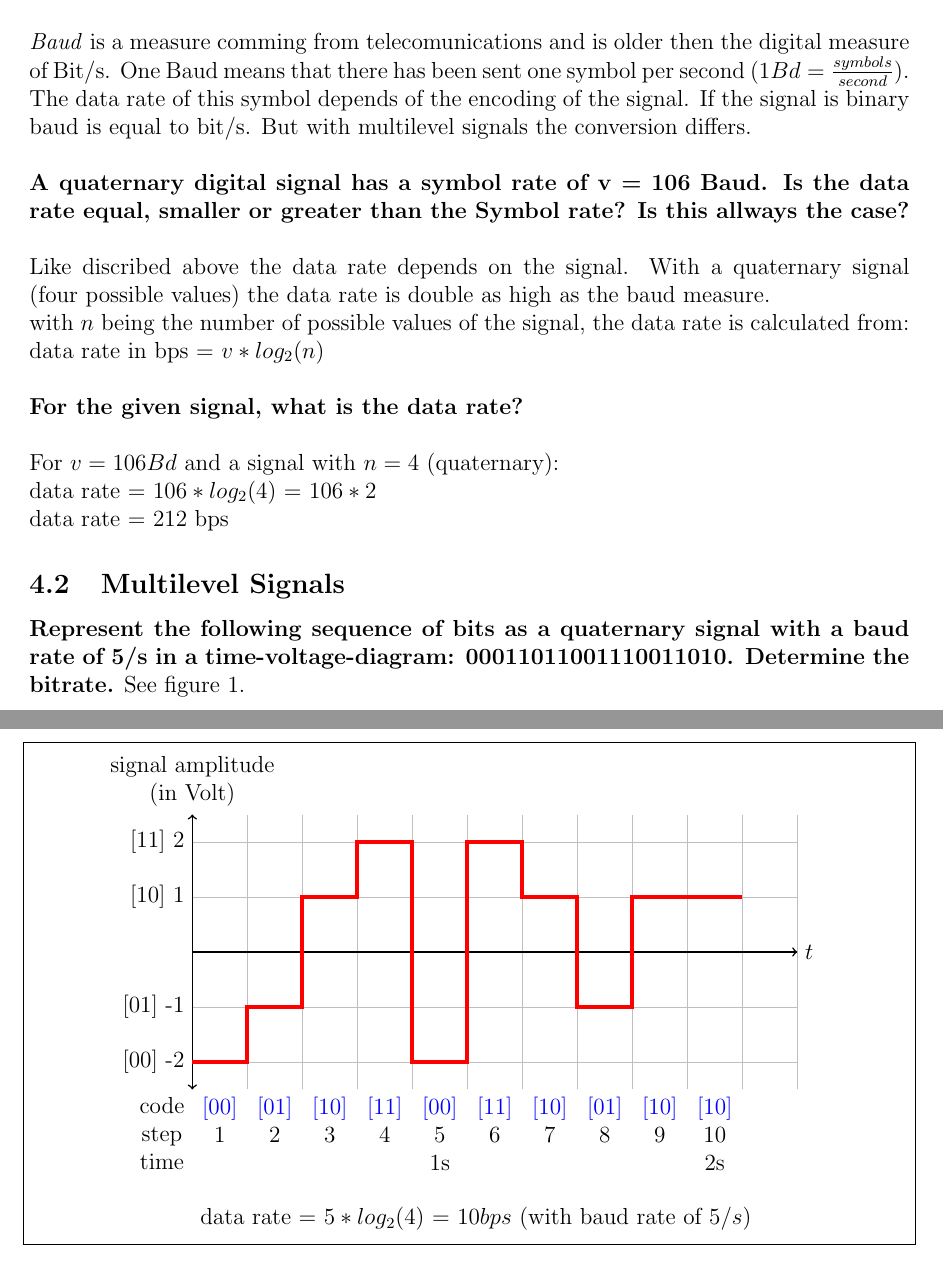
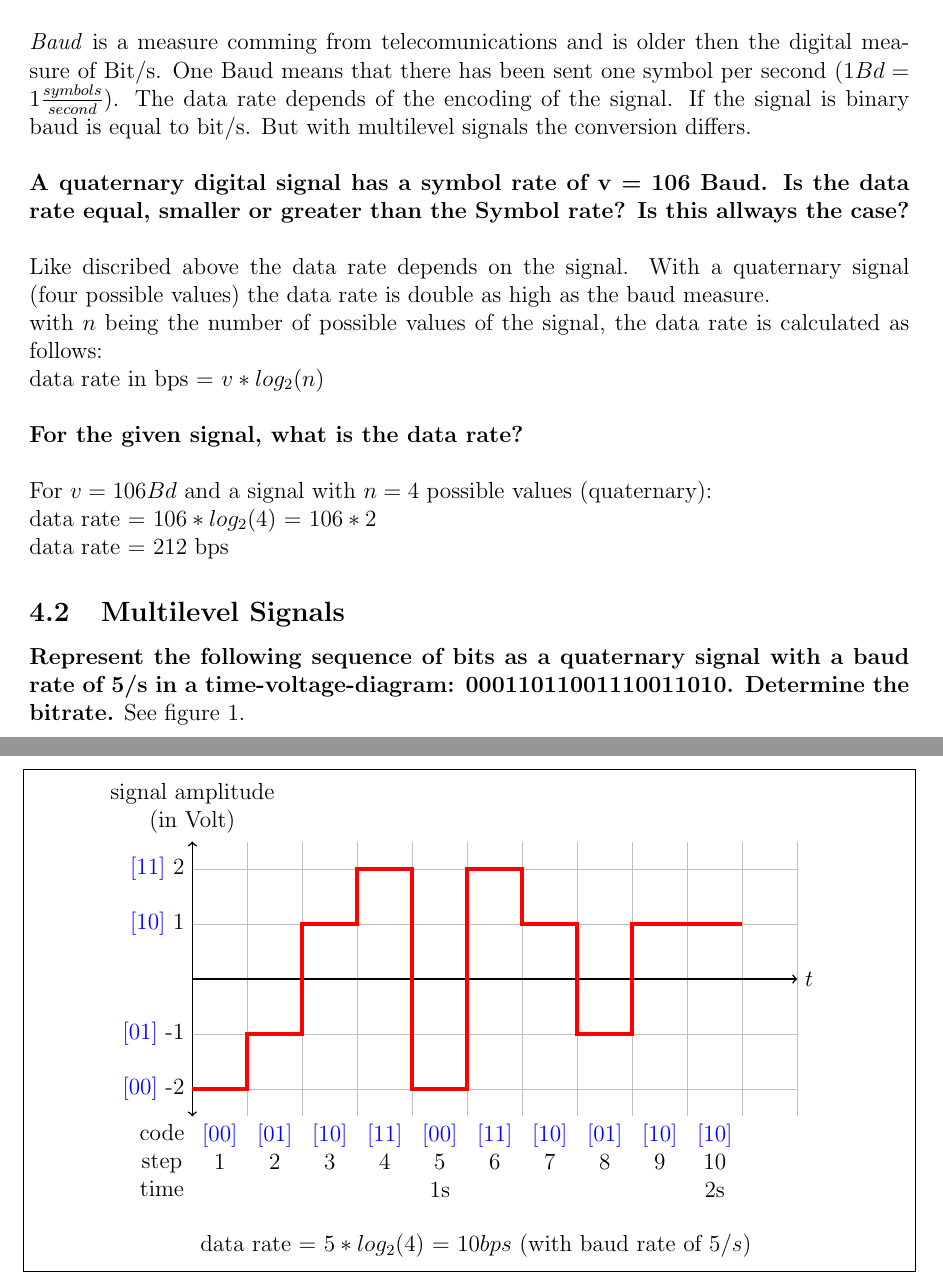
Before and after one commit to Djimon/CN18, a LaTeX problem sheet (Assignment4/assignment4.tex): two parts of pages 1 and 2 of 2, joined at a grey line, cut so that both start at the same text. Compiled offline with pdfLaTeX.

Commit message:
weitere minor changes

```diff
--- a/Assignment4/assignment4.tex
+++ b/Assignment4/assignment4.tex
@@ -39,17 +39,17 @@
 \textbf{What is the difference between Baud und Bit/s?}\\
 \\
 \textit{Baud} is a measure comming from telecomunications and is older then the digital measure of Bit/s.
-One Baud means that there has been sent one symbol per second ($1Bd = \frac{symbols}{second}$). The data rate of this symbol depends of the encoding of the signal. If the signal is binary baud is equal to bit/s. But with multilevel signals the conversion differs.\\
+One Baud means that there has been sent one symbol per second ($1Bd = 1\frac{symbols}{second}$). The data rate depends of the encoding of the signal. If the signal is binary baud is equal to bit/s. But with multilevel signals the conversion differs.\\
 \\
 \textbf{A quaternary digital signal has a symbol rate of v = 106 Baud. Is the data rate equal,	smaller or greater than the Symbol rate? Is this allways the case?}\\
 \\
 Like discribed above the data rate depends on the signal. With a quaternary signal (four possible values) the data rate is double as high as the baud measure. \\
-with $n$ being the number of possible values of the signal, the data rate is calculated from: \\
+with $n$ being the number of possible values of the signal, the data rate is calculated as follows: \\
 data rate in bps = $v * log_{2}(n)$ \\
 \\
 \textbf{For the given signal, what is the data rate?}\\
 \\
-For $v = 106 Bd$ and a signal with $n=4$ (quaternary):\\
+For $v = 106 Bd$ and a signal with $n=4$ possible values (quaternary):\\
 data rate = $106 * log_{2}(4)$ = $106 * 2$ \\
 data rate = 212 bps
 
@@ -66,10 +66,10 @@ data rate = 212 bps
 		\draw[thick, <->] (0,-2.5) -- (0,2.5);
 		\node [right] at (11,0) {$t$};
 		\node [align=center,above] at (0,2.5) {signal amplitude \\ (in Volt)};
-		\node [left] at (0,2) {$[11]$ 2};
-		\node [left] at (0,1) {$[10]$ 1};
-		\node [left] at (0,-1) {$[01]$ -1};
-		\node [left] at (0,-2) {$[00]$ -2};
+		\node [left] at (0,2) {\textcolor{blue}{$[11]$}  2};
+		\node [left] at (0,1) {\textcolor{blue}{$[10]$}  1};
+		\node [left] at (0,-1) {\textcolor{blue}{$[01]$}  -1};
+		\node [left] at (0,-2) {\textcolor{blue}{$[00]$}  -2};
 		% egentliche Pfad für den Code:
 		% 00 01 10 11 00 11 10 01 10 10
 		% Codierung in Volt:
```
